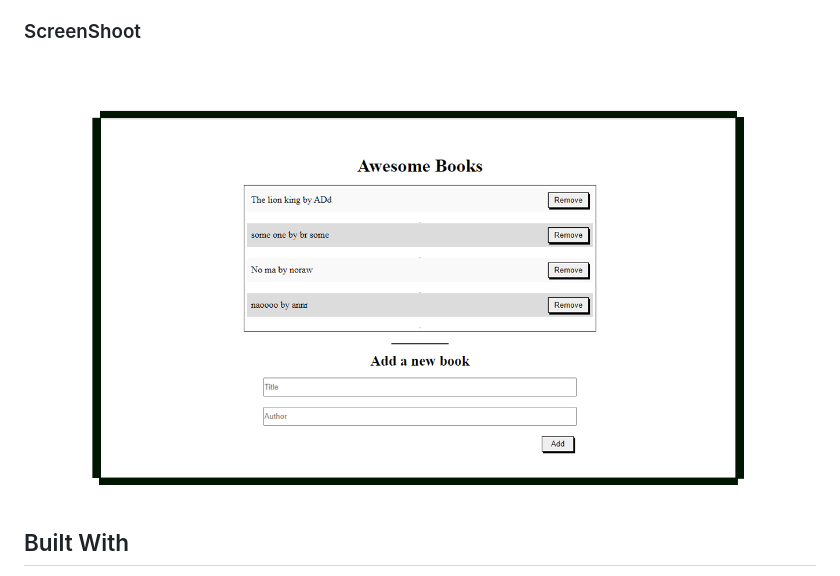
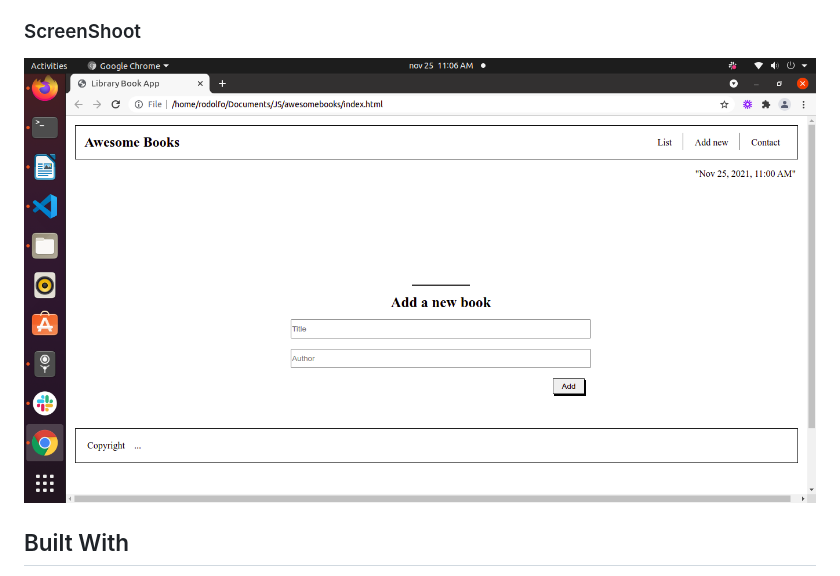
Before and after one commit to Debas-31/awesomebooks, a Markdown page: README.md, the part around the change. GitHub-like rendering; pictures changed too: image/ScreenShot-milestone-4.png (added).

Commit message:
updating README and Screenshot

```diff
--- a/README.md
+++ b/README.md
@@ -6,7 +6,7 @@
 
 
 ### ScreenShoot
-![screenshot](./image/ScreenShot-milestone-3.png)
+![screenshot](./image/ScreenShot-milestone-4.png)
 
 
 ## Built With
```
